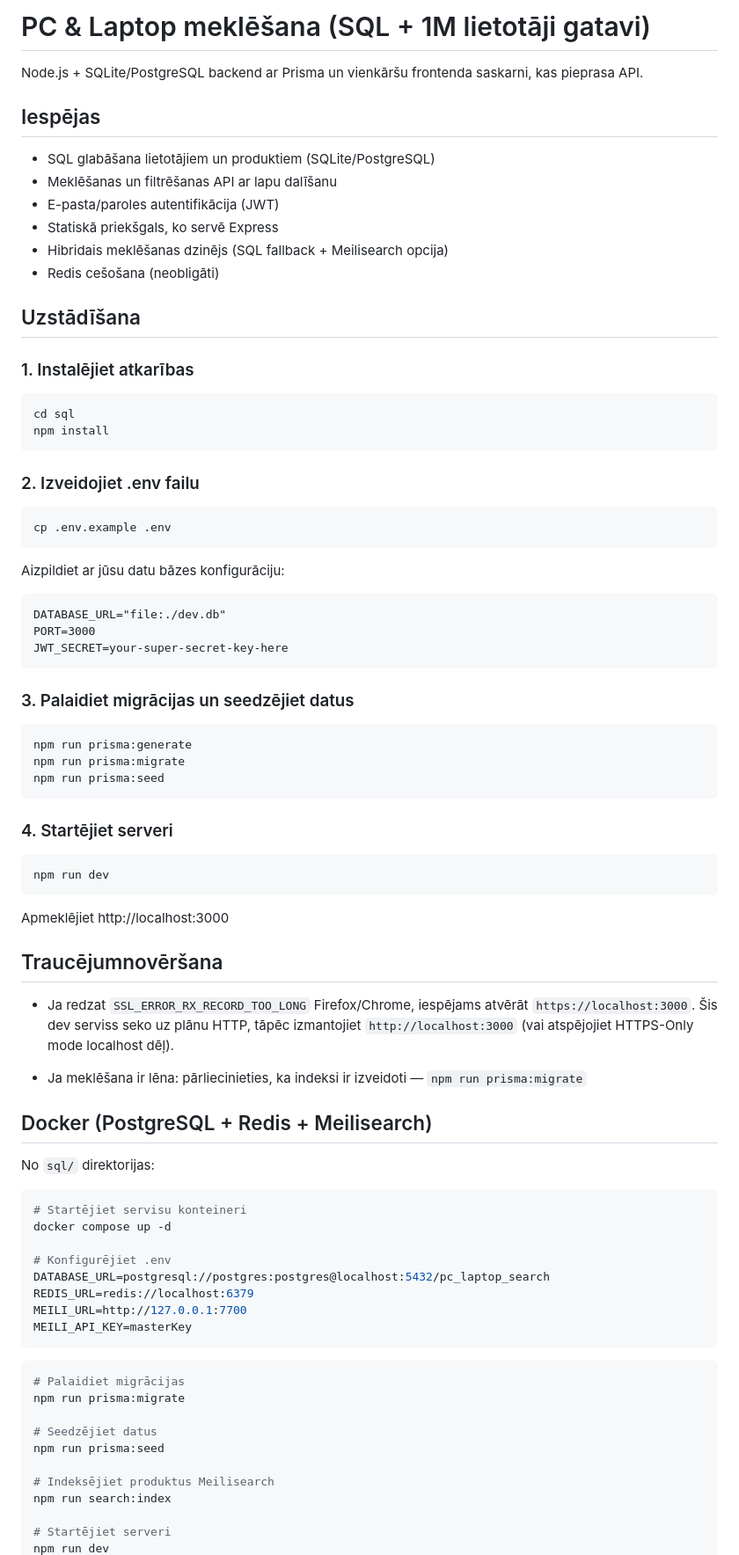
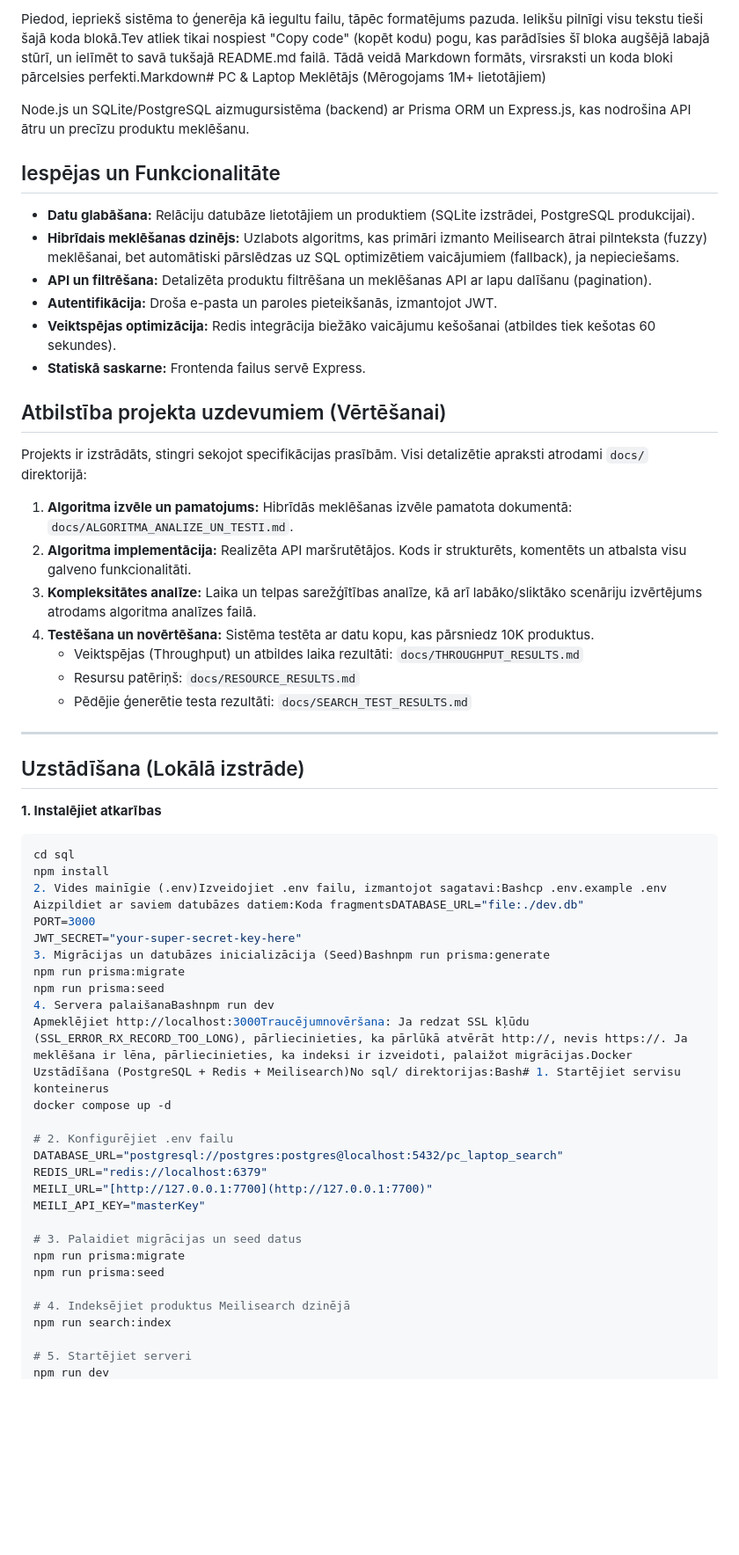
Before and after one commit to DarkW1zard-xyz/vochdemo, a Markdown page: sql/README.md, the part around one of its changes. Shown at 88% size. Drawn GitHub-style; blank space fills up the shorter version.

````diff
--- a/sql/README.md
+++ b/sql/README.md
@@ -1,80 +1,56 @@
-# PC & Laptop meklēšana (SQL + 1M lietotāji gatavi)
+Piedod, iepriekš sistēma to ģenerēja kā iegultu failu, tāpēc formatējums pazuda. Ielikšu pilnīgi visu tekstu tieši šajā koda blokā.Tev atliek tikai nospiest "Copy code" (kopēt kodu) pogu, kas parādīsies šī bloka augšējā labajā stūrī, un ielīmēt to savā tukšajā README.md failā. Tādā veidā Markdown formāts, virsraksti un koda bloki pārcelsies perfekti.Markdown# PC & Laptop Meklētājs (Mērogojams 1M+ lietotājiem)
 
-Node.js + SQLite/PostgreSQL backend ar Prisma un vienkāršu frontenda saskarni, kas pieprasa API.
+Node.js un SQLite/PostgreSQL aizmugursistēma (backend) ar Prisma ORM un Express.js, kas nodrošina API ātru un precīzu produktu meklēšanu.
 
-## Iespējas
-- SQL glabāšana lietotājiem un produktiem (SQLite/PostgreSQL)
-- Meklēšanas un filtrēšanas API ar lapu dalīšanu
-- E-pasta/paroles autentifikācija (JWT)
-- Statiskā priekšgals, ko servē Express
-- Hibridais meklēšanas dzinējs (SQL fallback + Meilisearch opcija)
-- Redis cešošana (neobligāti)
+## Iespējas un Funkcionalitāte
+* **Datu glabāšana:** Relāciju datubāze lietotājiem un produktiem (SQLite izstrādei, PostgreSQL produkcijai).
+* **Hibrīdais meklēšanas dzinējs:** Uzlabots algoritms, kas primāri izmanto Meilisearch ātrai pilnteksta (fuzzy) meklēšanai, bet automātiski pārslēdzas uz SQL optimizētiem vaicājumiem (fallback), ja nepieciešams.
+* **API un filtrēšana:** Detalizēta produktu filtrēšana un meklēšanas API ar lapu dalīšanu (pagination).
+* **Autentifikācija:** Droša e-pasta un paroles pieteikšanās, izmantojot JWT.
+* **Veiktspējas optimizācija:** Redis integrācija biežāko vaicājumu kešošanai (atbildes tiek kešotas 60 sekundes).
+* **Statiskā saskarne:** Frontenda failus servē Express.
 
-## Uzstādīšana
+## Atbilstība projekta uzdevumiem (Vērtēšanai)
+Projekts ir izstrādāts, stingri sekojot specifikācijas prasībām. Visi detalizētie apraksti atrodami `docs/` direktorijā:
+1. **Algoritma izvēle un pamatojums:** Hibrīdās meklēšanas izvēle pamatota dokumentā: `docs/ALGORITMA_ANALIZE_UN_TESTI.md`.
+2. **Algoritma implementācija:** Realizēta API maršrutētājos. Kods ir strukturēts, komentēts un atbalsta visu galveno funkcionalitāti.
+3. **Kompleksitātes analīze:** Laika un telpas sarežģītības analīze, kā arī labāko/sliktāko scenāriju izvērtējums atrodams algoritma analīzes failā.
+4. **Testēšana un novērtēšana:** Sistēma testēta ar datu kopu, kas pārsniedz 10K produktus.
+   * Veiktspējas (Throughput) un atbildes laika rezultāti: `docs/THROUGHPUT_RESULTS.md`
+   * Resursu patēriņš: `docs/RESOURCE_RESULTS.md`
+   * Pēdējie ģenerētie testa rezultāti: `docs/SEARCH_TEST_RESULTS.md`
 
-### 1. Instalējiet atkarības
+---
+
+## Uzstādīšana (Lokālā izstrāde)
+
+**1. Instalējiet atkarības**
 ```bash
 cd sql
 npm install
-```
-
-### 2. Izveidojiet .env failu
-```bash
-cp .env.example .env
-```
-
-Aizpildiet ar jūsu datu bāzes konfigurāciju:
-```
-DATABASE_URL="file:./dev.db"
+2. Vides mainīgie (.env)Izveidojiet .env failu, izmantojot sagatavi:Bashcp .env.example .env
+Aizpildiet ar saviem datubāzes datiem:Koda fragmentsDATABASE_URL="file:./dev.db"
 PORT=3000
-JWT_SECRET=your-super-secret-key-here
-```
-
-### 3. Palaidiet migrācijas un seedzējiet datus
-```bash
-npm run prisma:generate
+JWT_SECRET="your-super-secret-key-here"
+3. Migrācijas un datubāzes inicializācija (Seed)Bashnpm run prisma:generate
 npm run prisma:migrate
 npm run prisma:seed
-```
-
-### 4. Startējiet serveri
-```bash
-npm run dev
-```
-
-Apmeklējiet http://localhost:3000
-
-## Traucējumnovēršana
-
-- Ja redzat `SSL_ERROR_RX_RECORD_TOO_LONG` Firefox/Chrome, iespējams atvērāt `https://localhost:3000`.
-  Šis dev serviss seko uz plānu HTTP, tāpēc izmantojiet `http://localhost:3000` (vai atspējojiet HTTPS-Only mode localhost dēļ).
-
-- Ja meklēšana ir lēna: pārliecinieties, ka indeksi ir izveidoti — `npm run prisma:migrate`
-
-## Docker (PostgreSQL + Redis + Meilisearch)
-
-No `sql/` direktorijas:
-
-```bash
-# Startējiet servisu konteineri
+4. Servera palaišanaBashnpm run dev
+Apmeklējiet http://localhost:3000Traucējumnovēršana: Ja redzat SSL kļūdu (SSL_ERROR_RX_RECORD_TOO_LONG), pārliecinieties, ka pārlūkā atvērāt http://, nevis https://. Ja meklēšana ir lēna, pārliecinieties, ka indeksi ir izveidoti, palaižot migrācijas.Docker Uzstādīšana (PostgreSQL + Redis + Meilisearch)No sql/ direktorijas:Bash# 1. Startējiet servisu konteinerus
 docker compose up -d
 
-# Konfigurējiet .env
-DATABASE_URL=postgresql://postgres:postgres@localhost:5432/pc_laptop_search
-REDIS_URL=redis://localhost:6379
-MEILI_URL=http://127.0.0.1:7700
-MEILI_API_KEY=masterKey
-```
+# 2. Konfigurējiet .env failu
+DATABASE_URL="postgresql://postgres:postgres@localhost:5432/pc_laptop_search"
+REDIS_URL="redis://localhost:6379"
+MEILI_URL="[http://127.0.0.1:7700](http://127.0.0.1:7700)"
+MEILI_API_KEY="masterKey"
 
-```bash
-# Palaidiet migrācijas
+# 3. Palaidiet migrācijas un seed datus
 npm run prisma:migrate
-
-# Seedzējiet datus
 npm run prisma:seed
 
-# Indeksējiet produktus Meilisearch
+# 4. Indeksējiet produktus Meilisearch dzinējā
 npm run search:index
 
-# Startējiet serveri
+# 5. Startējiet serveri
 npm run dev
````
Also changed, not shown: other parts of sql/README.md (+4 -158 lines).
